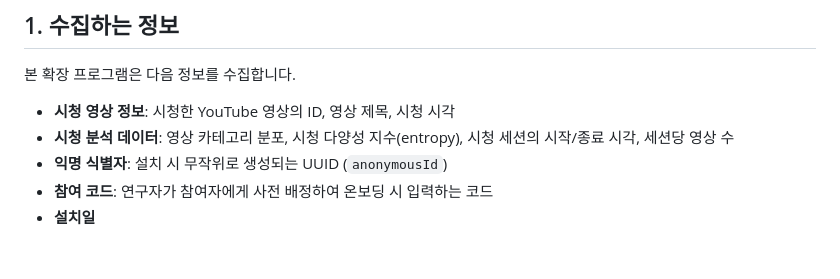
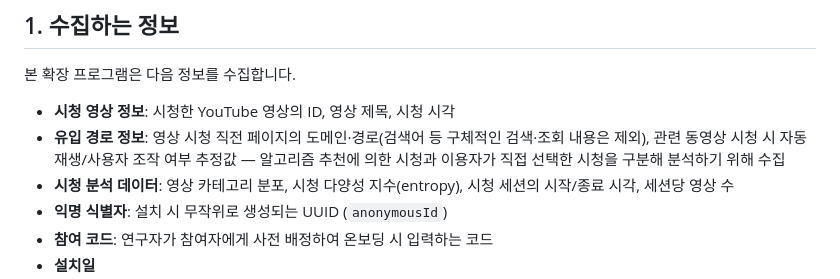
Before and after one commit to mangoooooo1/youtube-bias-feedback, a Markdown page: PRIVACY.md, the part around one of its changes. Drawn GitHub-style; blank space fills up the shorter version.

Commit message:
docs: PRIVACY.md에 유입 경로(referrerType) 수집 항목 반영

```diff
--- a/PRIVACY.md
+++ b/PRIVACY.md
@@ -9,6 +9,7 @@ ViewLens(이하 "본 확장 프로그램")는 YouTube 시청 패턴의 다양성
 본 확장 프로그램은 다음 정보를 수집합니다.
 
 - **시청 영상 정보**: 시청한 YouTube 영상의 ID, 영상 제목, 시청 시각
+- **유입 경로 정보**: 영상 시청 직전 페이지의 도메인·경로(검색어 등 구체적인 검색·조회 내용은 제외), 관련 동영상 시청 시 자동재생/사용자 조작 여부 추정값 — 알고리즘 추천에 의한 시청과 이용자가 직접 선택한 시청을 구분해 분석하기 위해 수집
 - **시청 분석 데이터**: 영상 카테고리 분포, 시청 다양성 지수(entropy), 시청 세션의 시작/종료 시각, 세션당 영상 수
 - **익명 식별자**: 설치 시 무작위로 생성되는 UUID (`anonymousId`)
 - **참여 코드**: 연구자가 참여자에게 사전 배정하여 온보딩 시 입력하는 코드
```
Also changed, not shown: other parts of PRIVACY.md (+1 -1 lines).
